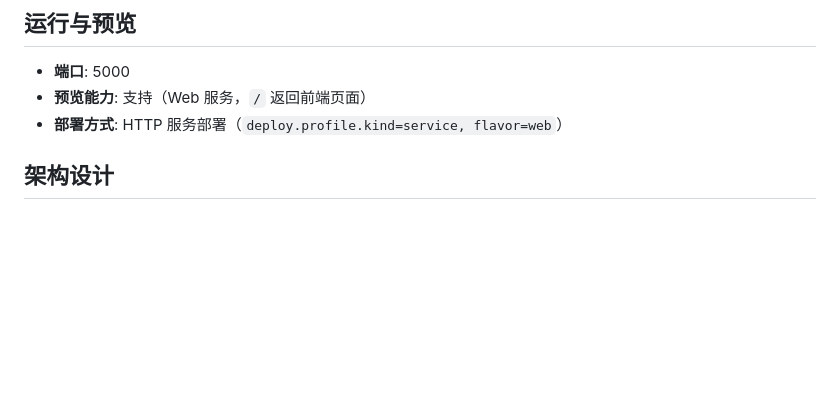
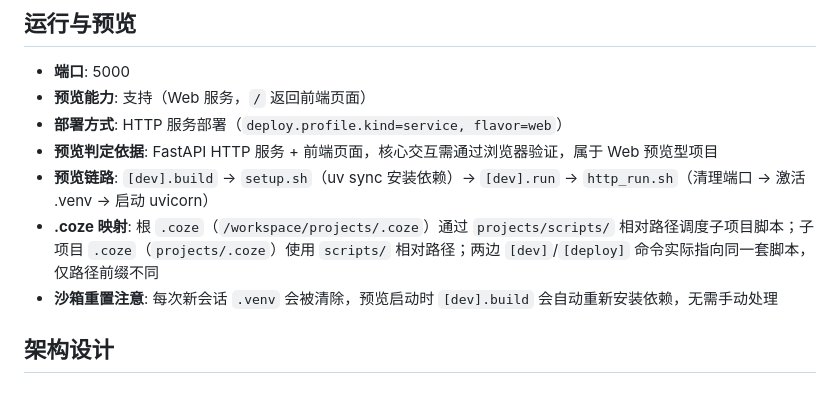
Before and after one commit to Sqhao-O/jlu-coze-jiaosi, a Markdown page: AGENTS.md, the part around the change. Drawn GitHub-style; blank space fills up the shorter version.

Commit message:
chore: 项目初始化 - 安装依赖、启动预览服务、校验配置、更新 AGENTS.md
Coze-Commit-Type: user
Coze-User-ID: 2873440136335371
Coze-Conversation-ID: 34454991883266

```diff
--- a/AGENTS.md
+++ b/AGENTS.md
@@ -51,6 +51,10 @@
 - **端口**: 5000
 - **预览能力**: 支持（Web 服务，`/` 返回前端页面）
 - **部署方式**: HTTP 服务部署（`deploy.profile.kind=service, flavor=web`）
+- **预览判定依据**: FastAPI HTTP 服务 + 前端页面，核心交互需通过浏览器验证，属于 Web 预览型项目
+- **预览链路**: `[dev].build` → `setup.sh`（uv sync 安装依赖）→ `[dev].run` → `http_run.sh`（清理端口 → 激活 .venv → 启动 uvicorn）
+- **.coze 映射**: 根 `.coze`（`/workspace/projects/.coze`）通过 `projects/scripts/` 相对路径调度子项目脚本；子项目 `.coze`（`projects/.coze`）使用 `scripts/` 相对路径；两边 `[dev]`/`[deploy]` 命令实际指向同一套脚本，仅路径前缀不同
+- **沙箱重置注意**: 每次新会话 `.venv` 会被清除，预览启动时 `[dev].build` 会自动重新安装依赖，无需手动处理
 
 ## 架构设计
 
```
